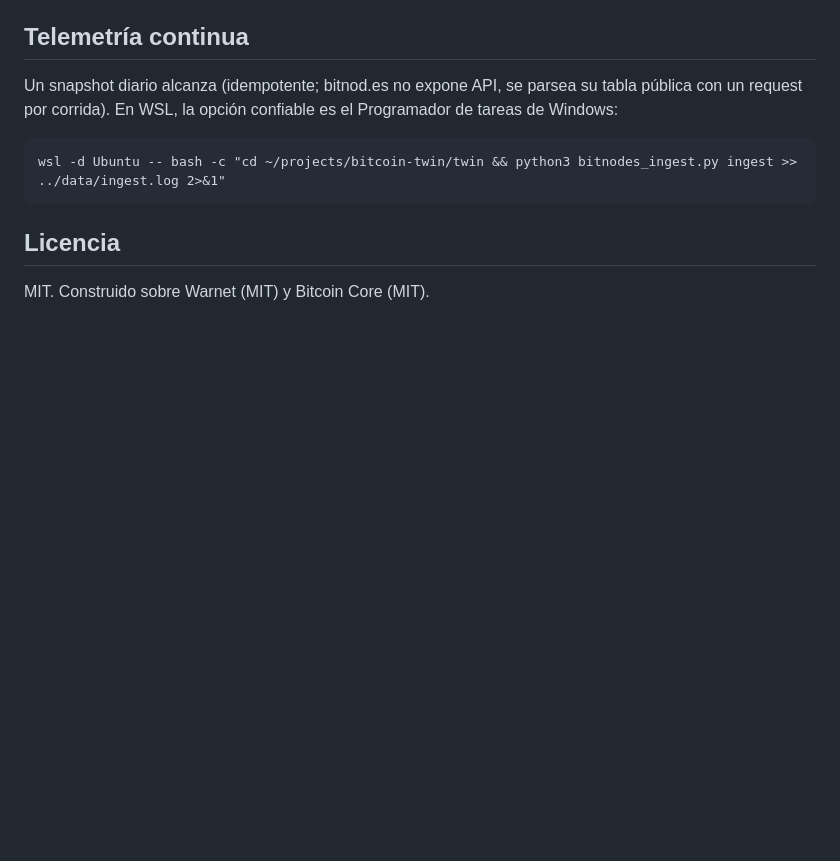
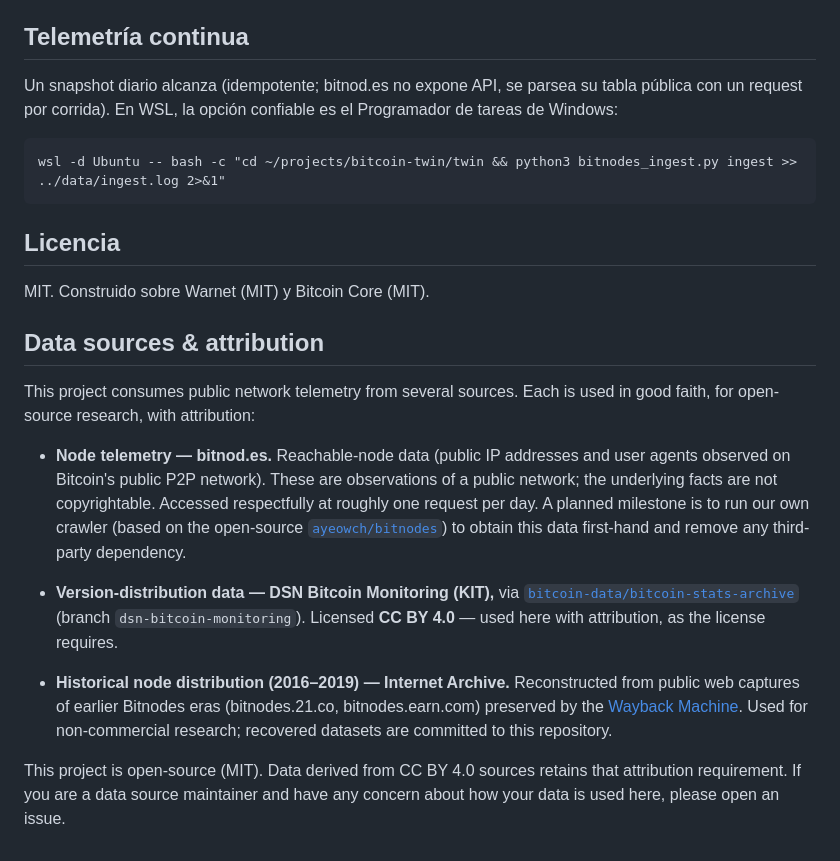
Before and after one commit to javierpmateos/bitcoin-twin, a Markdown page: README.md, the part around the change. Rendered like a GitHub page; blank space fills up the shorter version.

Commit message:
Añadir sección de atribución de fuentes de datos (CC BY 4.0, uso de buena fe)

```diff
--- a/README.md
+++ b/README.md
@@ -89,3 +89,31 @@ wsl -d Ubuntu -- bash -c "cd ~/projects/bitcoin-twin/twin && python3 bitnodes_in
 ## Licencia
 
 MIT. Construido sobre Warnet (MIT) y Bitcoin Core (MIT).
+## Data sources & attribution
+
+This project consumes public network telemetry from several sources. Each
+is used in good faith, for open-source research, with attribution:
+
+- **Node telemetry — bitnod.es.** Reachable-node data (public IP addresses
+  and user agents observed on Bitcoin's public P2P network). These are
+  observations of a public network; the underlying facts are not
+  copyrightable. Accessed respectfully at roughly one request per day. A
+  planned milestone is to run our own crawler (based on the open-source
+  [`ayeowch/bitnodes`](https://github.com/ayeowch/bitnodes)) to obtain this
+  data first-hand and remove any third-party dependency.
+
+- **Version-distribution data — DSN Bitcoin Monitoring (KIT),** via
+  [`bitcoin-data/bitcoin-stats-archive`](https://github.com/bitcoin-data/bitcoin-stats-archive)
+  (branch `dsn-bitcoin-monitoring`). Licensed **CC BY 4.0** — used here with
+  attribution, as the license requires.
+
+- **Historical node distribution (2016–2019) — Internet Archive.**
+  Reconstructed from public web captures of earlier Bitnodes eras
+  (bitnodes.21.co, bitnodes.earn.com) preserved by the
+  [Wayback Machine](https://web.archive.org/). Used for non-commercial
+  research; recovered datasets are committed to this repository.
+
+This project is open-source (MIT). Data derived from CC BY 4.0 sources
+retains that attribution requirement. If you are a data source maintainer
+and have any concern about how your data is used here, please open an
+issue.
```
